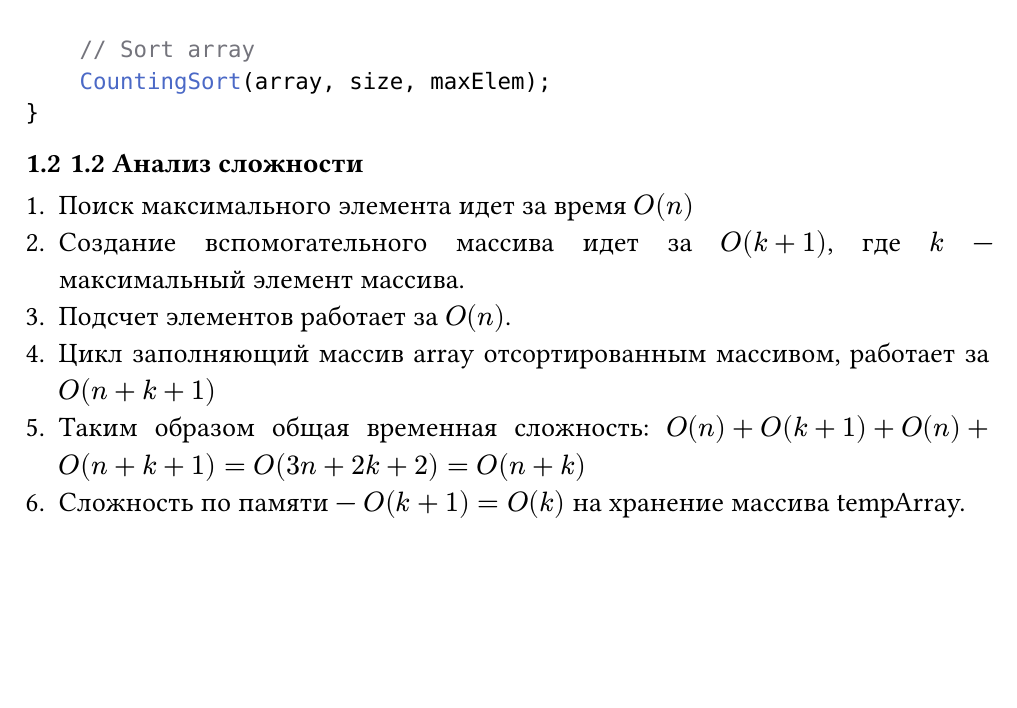
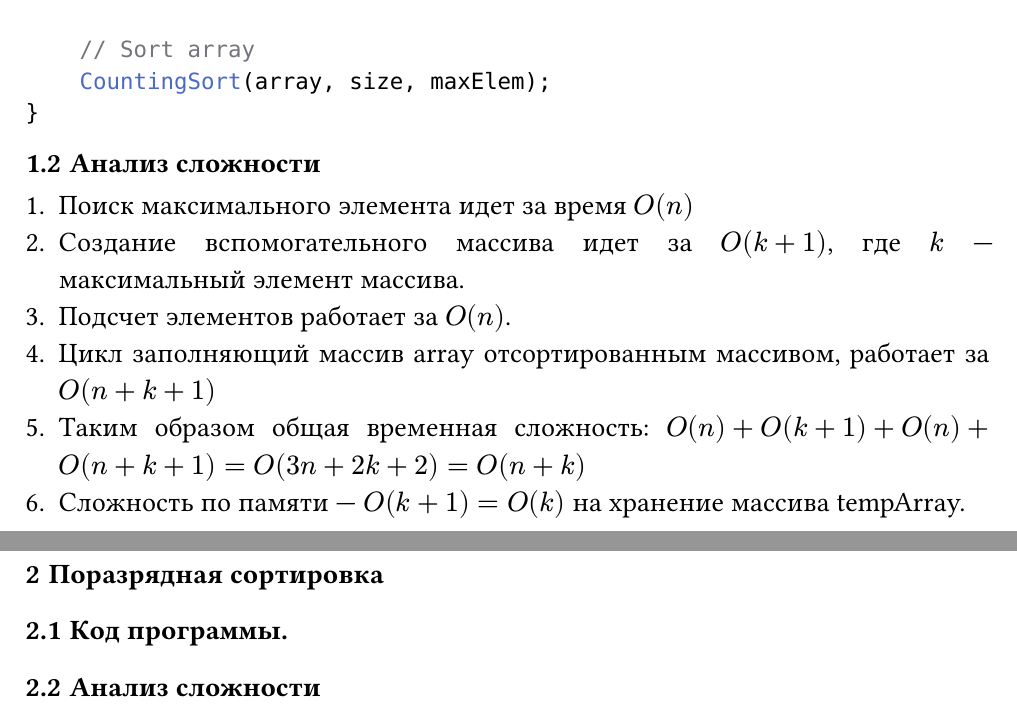
Before and after one commit to aragami3070HWSSU/StructAlgorithmHW4sem, a Typst document (homework1/ComplexityAnalysis.typ): part of page 4 of 4 before the commit and two parts of pages 4 and 5 of 5 after it, the two joined at a grey line, cut so that both start at the same text, the shorter picture padded with empty space. Compiled offline with Typst 0.15.

Commit message:
Fix: section in complexity analysis

````diff
--- a/homework1/ComplexityAnalysis.typ
+++ b/homework1/ComplexityAnalysis.typ
@@ -82,7 +82,7 @@ int main() {
     CountingSort(array, size, maxElem);
 }
 ```
-== 1.2 Анализ сложности
+== Анализ сложности
 
 + Поиск максимального элемента идет за время $O(n)$
 + Создание вспомогательного массива идет за $O(k + 1)$, где $k$ --- максимальный элемент массива.
@@ -90,3 +90,8 @@ int main() {
 + Цикл заполняющий массив array отсортированным массивом, работает за $O(n + k + 1)$
 + Таким образом общая временная сложность: $O(n) + O(k + 1) + O(n) + O(n + k + 1) = O(3n + 2k + 2) = O(n + k)$
 + Сложность по памяти --- $O(k + 1) = O(k)$ на хранение массива tempArray.
+
+= Поразрядная сортировка
+== Код программы.
+
+== Анализ сложности
````
